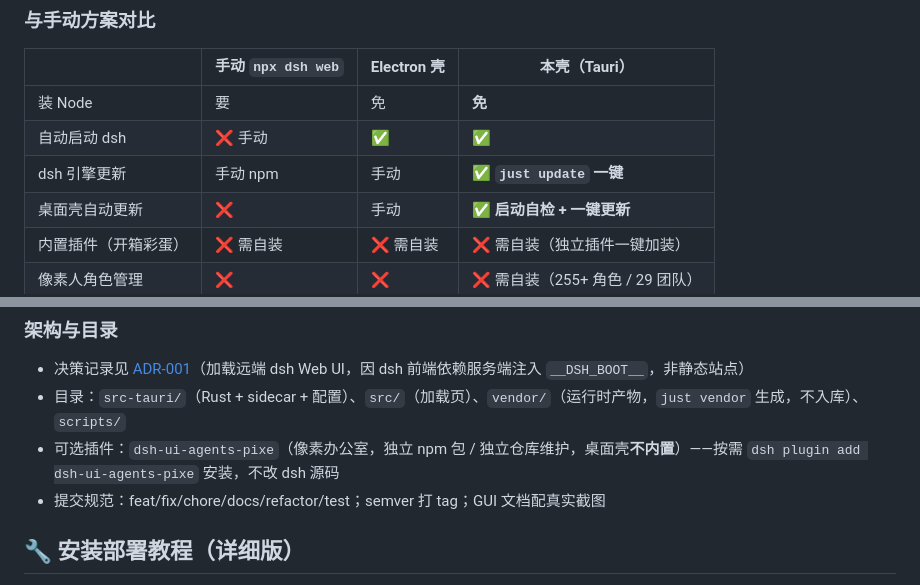
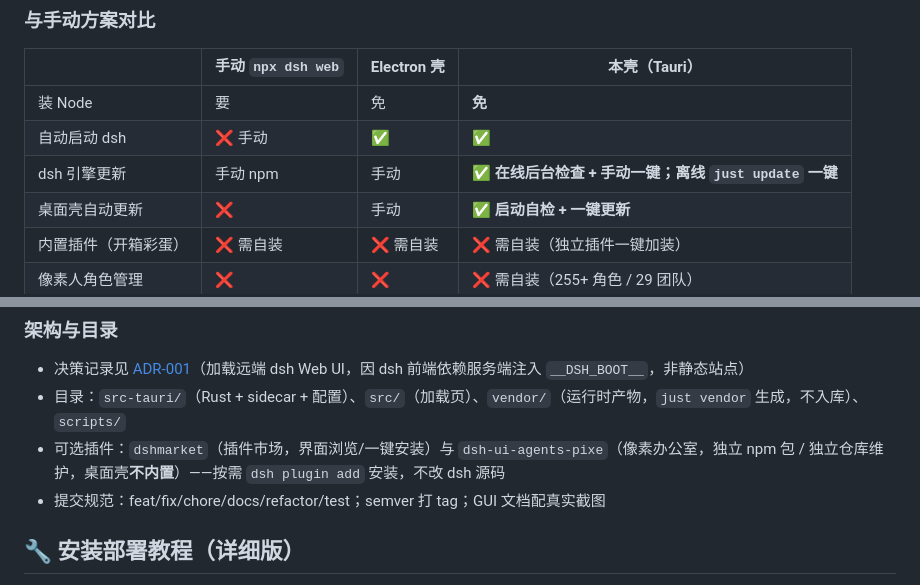
Before and after one commit to EternalNight996/dsh-desktop, a Markdown page: README.md, 2 parts joined by grey strips. Drawn GitHub-style; folded sections open.

```diff
--- a/README.md
+++ b/README.md
@@ -195,7 +195,7 @@ A：会摸鱼（下班躺床），但该干活时打字飞快 —— 这才是
 |---|---|---|---|
 | 装 Node | 要 | 免 | **免** |
 | 自动启动 dsh | ❌ 手动 | ✅ | ✅ |
-| dsh 引擎更新 | 手动 npm | 手动 | **✅ `just update` 一键** |
+| dsh 引擎更新 | 手动 npm | 手动 | **✅ 在线后台检查 + 手动一键；离线 `just update` 一键** |
 | 桌面壳自动更新 | ❌ | 手动 | **✅ 启动自检 + 一键更新** |
 | 内置插件（开箱彩蛋） | ❌ 需自装 | ❌ 需自装 | ❌ 需自装（独立插件一键加装） |
 | 像素人角色管理 | ❌ | ❌ | ❌ 需自装（255+ 角色 / 29 团队） |
@@ -207,7 +207,7 @@ A：会摸鱼（下班躺床），但该干活时打字飞快 —— 这才是
 
 - 决策记录见 [ADR-001](docs/rules/05-adr/001-load-remote-webui.md)（加载远端 dsh Web UI，因 dsh 前端依赖服务端注入 `__DSH_BOOT__`，非静态站点）
 - 目录：`src-tauri/`（Rust + sidecar + 配置）、`src/`（加载页）、`vendor/`（运行时产物，`just vendor` 生成，不入库）、`scripts/`
-- 可选插件：`dsh-ui-agents-pixe`（像素办公室，独立 npm 包 / 独立仓库维护，桌面壳**不内置**）——按需 `dsh plugin add dsh-ui-agents-pixe` 安装，不改 dsh 源码
+- 可选插件：`dshmarket`（插件市场，界面浏览/一键安装）与 `dsh-ui-agents-pixe`（像素办公室，独立 npm 包 / 独立仓库维护，桌面壳**不内置**）——按需 `dsh plugin add` 安装，不改 dsh 源码
 - 提交规范：feat/fix/chore/docs/refactor/test；semver 打 tag；GUI 文档配真实截图
 
 </details>
```
Also changed, not shown: other parts of README.md (+20 -9 lines).
